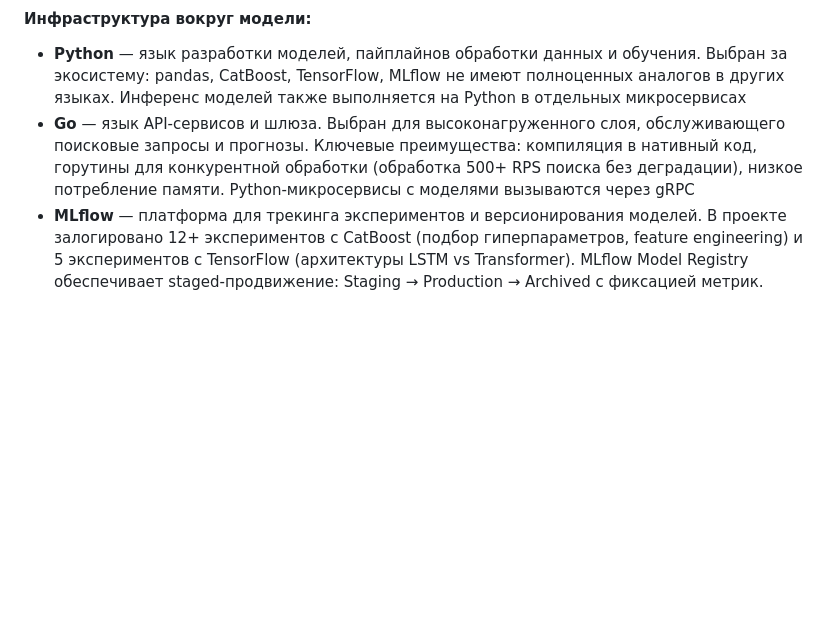
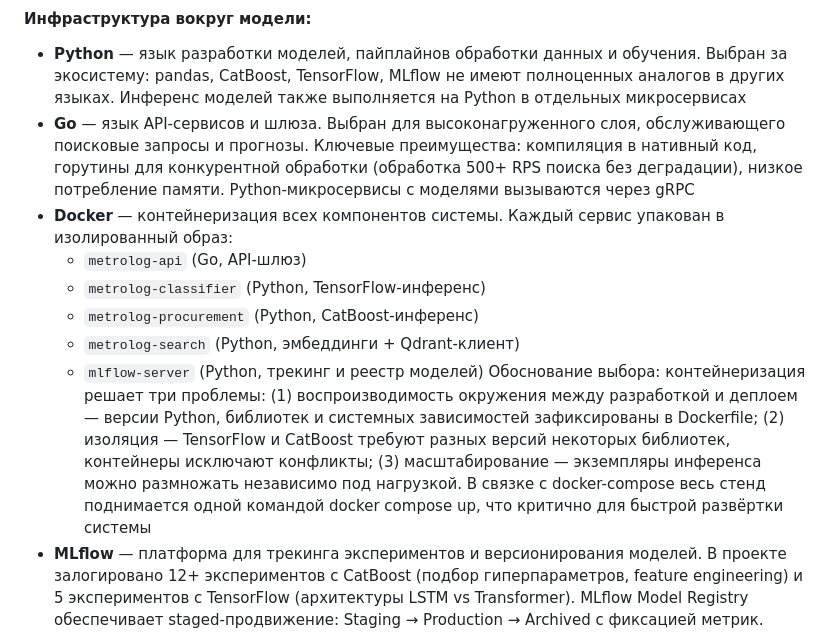
Before and after one commit to Code0871/metrolog, a Markdown page: doc/tech_stack.md, the part around the change. Drawn GitHub-style; blank space fills up the shorter version.

Commit message:
добавлен Docker в технический стек

```diff
--- a/doc/tech_stack.md
+++ b/doc/tech_stack.md
@@ -29,6 +29,13 @@
 #### Инфраструктура вокруг модели:
 - **Python** — язык разработки моделей, пайплайнов обработки данных и обучения. Выбран за экосистему: pandas, CatBoost, TensorFlow, MLflow не имеют полноценных аналогов в других языках. Инференс моделей также выполняется на Python в отдельных микросервисах
 - **Go** — язык API-сервисов и шлюза. Выбран для высоконагруженного слоя, обслуживающего поисковые запросы и прогнозы. Ключевые преимущества: компиляция в нативный код, горутины для конкурентной обработки (обработка 500+ RPS поиска без деградации), низкое потребление памяти. Python-микросервисы с моделями вызываются через gRPC
+- **Docker** — контейнеризация всех компонентов системы. Каждый сервис упакован в изолированный образ:
+  - `metrolog-api` (Go, API-шлюз)
+  - `metrolog-classifier` (Python, TensorFlow-инференс)
+  - `metrolog-procurement` (Python, CatBoost-инференс)
+  - `metrolog-search` (Python, эмбеддинги + Qdrant-клиент)
+  - `mlflow-server` (Python, трекинг и реестр моделей)
+Обоснование выбора: контейнеризация решает три проблемы: (1) воспроизводимость окружения между разработкой и деплоем — версии Python, библиотек и системных зависимостей зафиксированы в Dockerfile; (2) изоляция — TensorFlow и CatBoost требуют разных версий некоторых библиотек, контейнеры исключают конфликты; (3) масштабирование — экземпляры инференса можно размножать независимо под нагрузкой. В связке с docker-compose весь стенд поднимается одной командой docker compose up, что критично для быстрой развёртки системы
 - **MLflow** — платформа для трекинга экспериментов и версионирования моделей. В проекте залогировано 12+ экспериментов с CatBoost (подбор гиперпараметров, feature engineering) и 5 экспериментов с TensorFlow (архитектуры LSTM vs Transformer). MLflow Model Registry обеспечивает staged-продвижение: Staging → Production → Archived с фиксацией метрик. Выбран за открытость, низкий порог входа и интеграцию с Python-стеком «из коробки»
 
 **Обоснование выбора языков:** Python — для того, что требует научной экосистемы; Go — для того, что требует производительности и надёжности. Связка через gRPC даёт чёткий контракт и независимое масштабирование. MLflow выбран вместо коммерческих аналогов (Weights & Biases, Neptune) для сохранения полного контроля над данными экспериментов внутри контура предприятия
```
